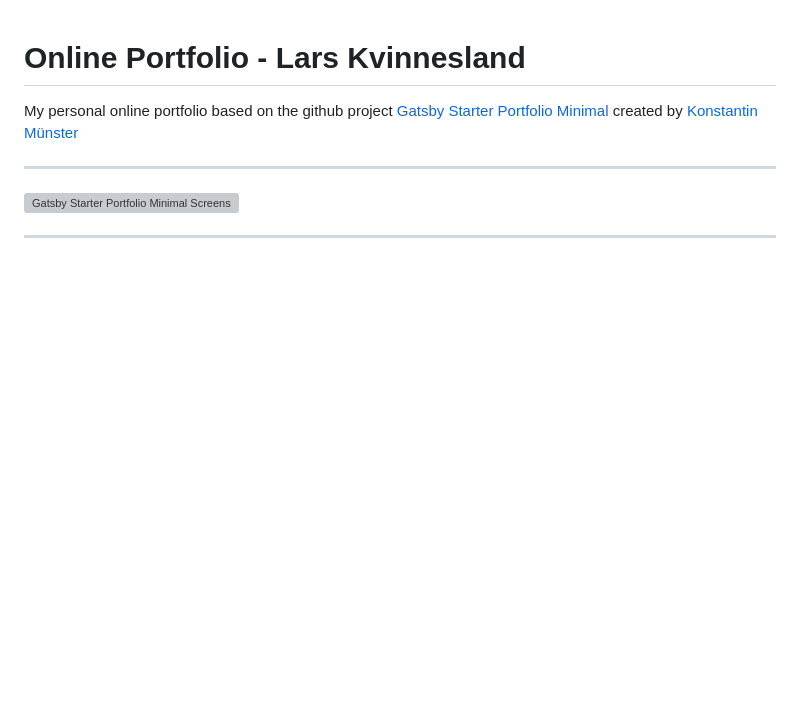
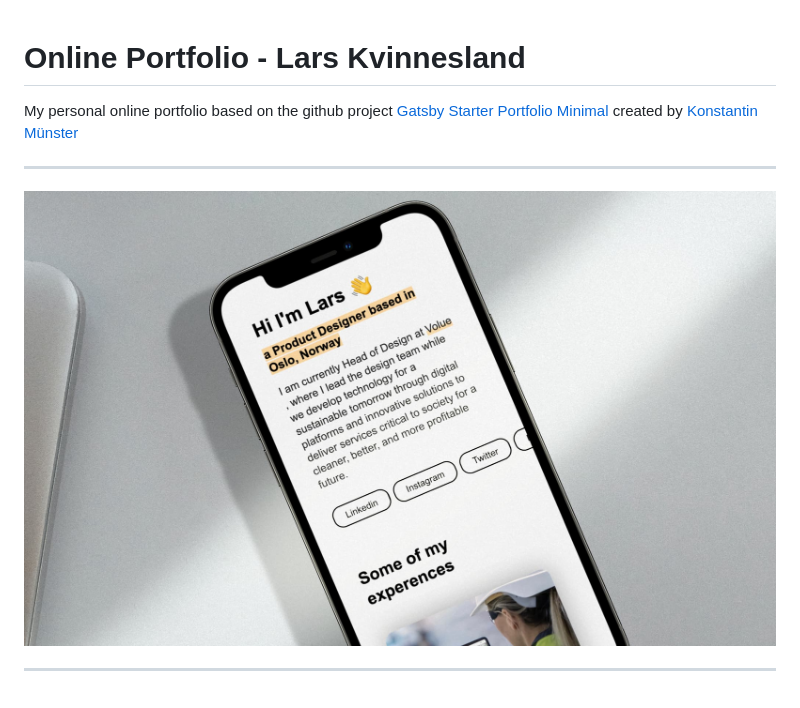
Before and after one commit to lkvinnes/online-portfolio, a Markdown page: README.md, the part around the change. GitHub-like rendering; pictures changed too: screenshot.jpg (added); blank space fills up the shorter version; grey boxes are pictures that could not be loaded.

```diff
--- a/README.md
+++ b/README.md
@@ -4,6 +4,6 @@ My personal online portfolio based on the github project [Gatsby Starter Portfol
 
 ---
 
-<img src="screenshot.png" alt="Gatsby Starter Portfolio Minimal Screenshot" width="100%" />
+<img src="screenshot.jpg" alt="Gatsby Starter Portfolio Minimal Screenshot" width="100%" />
 
 ---
```
Also changed, not shown: 1 other file.
